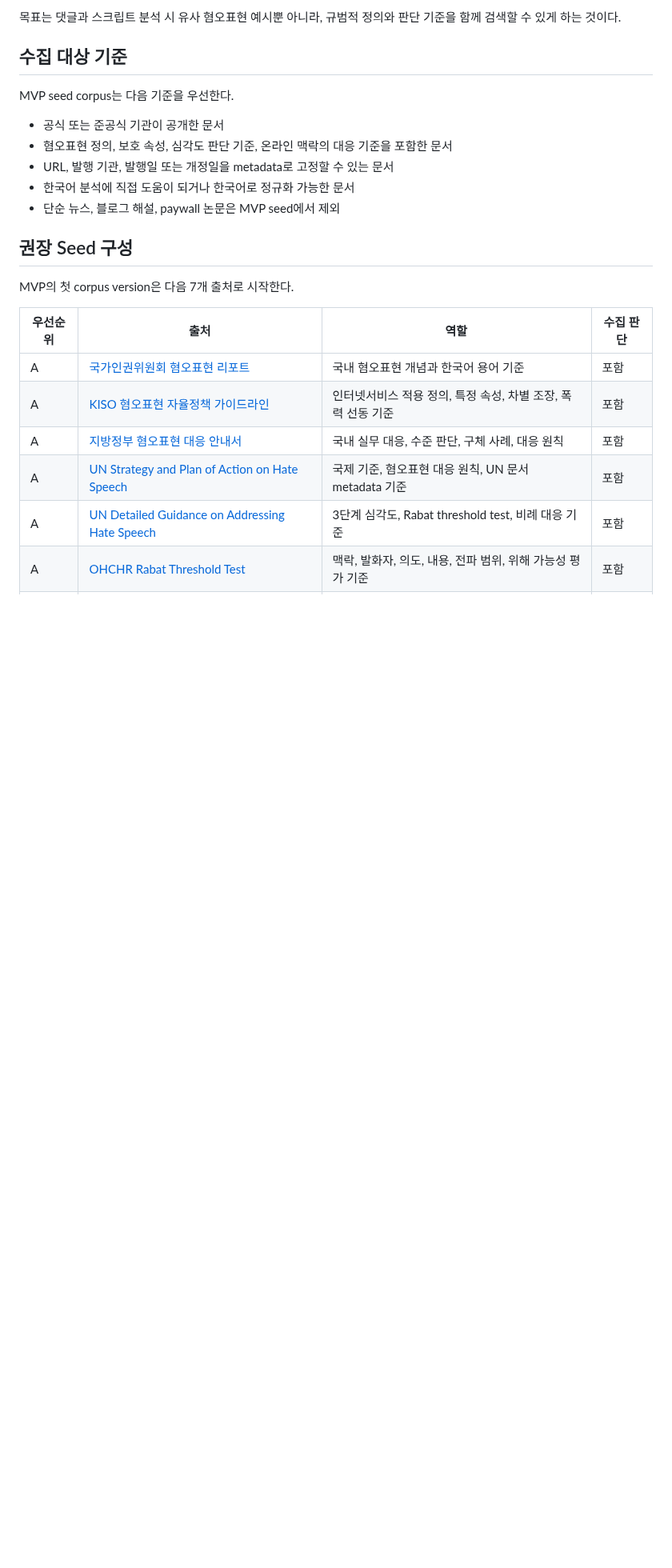
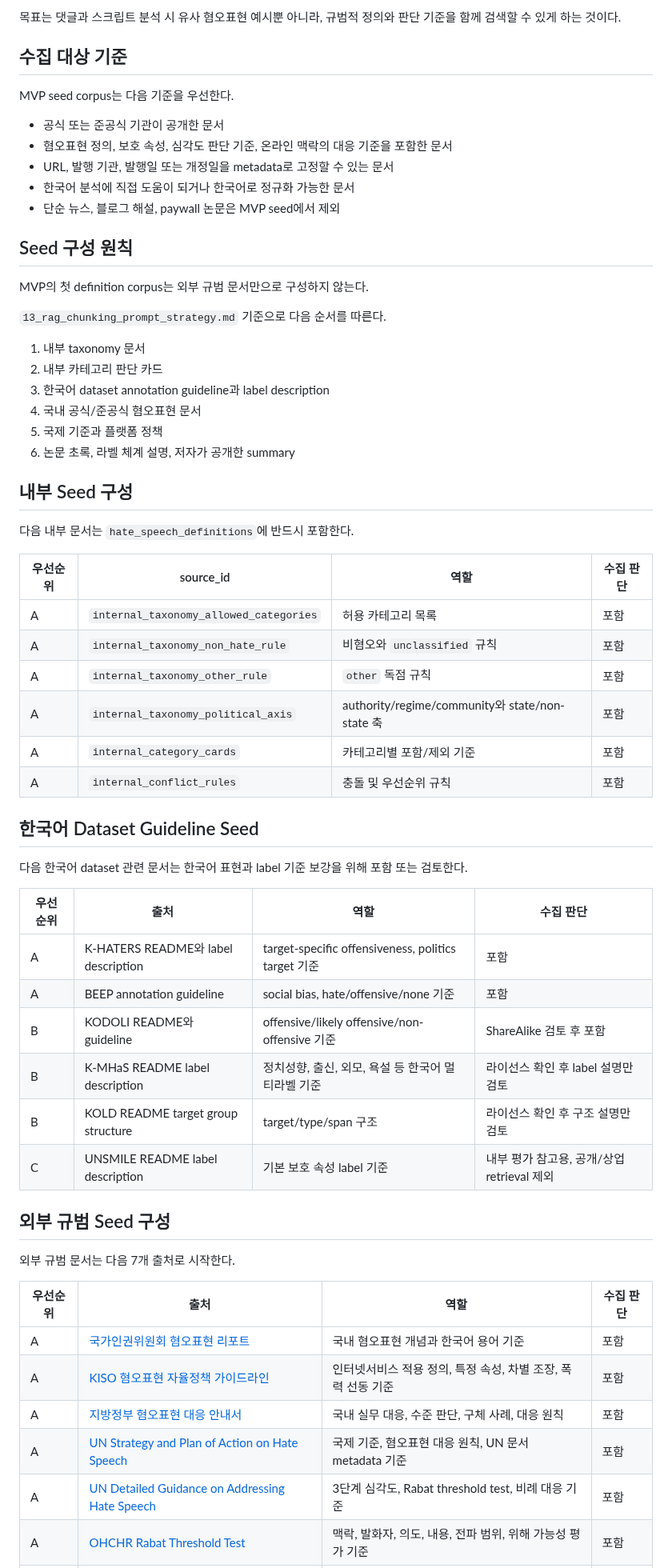
Before and after one commit to JaehnK/Hate-Speech-RAG-Service, a Markdown page: docs/11_definition_corpus_targets.md, the part around one of its changes. Shown at 80% size. Rendered like a GitHub page; blank space fills up the shorter version.

Commit message:
docs: align definition corpus with rag strategy

```diff
--- a/docs/11_definition_corpus_targets.md
+++ b/docs/11_definition_corpus_targets.md
@@ -21,9 +21,48 @@ MVP seed corpus는 다음 기준을 우선한다.
 - 한국어 분석에 직접 도움이 되거나 한국어로 정규화 가능한 문서
 - 단순 뉴스, 블로그 해설, paywall 논문은 MVP seed에서 제외
 
-## 권장 Seed 구성
+## Seed 구성 원칙
 
-MVP의 첫 corpus version은 다음 7개 출처로 시작한다.
+MVP의 첫 definition corpus는 외부 규범 문서만으로 구성하지 않는다.
+
+`13_rag_chunking_prompt_strategy.md` 기준으로 다음 순서를 따른다.
+
+1. 내부 taxonomy 문서
+2. 내부 카테고리 판단 카드
+3. 한국어 dataset annotation guideline과 label description
+4. 국내 공식/준공식 혐오표현 문서
+5. 국제 기준과 플랫폼 정책
+6. 논문 초록, 라벨 체계 설명, 저자가 공개한 summary
+
+## 내부 Seed 구성
+
+다음 내부 문서는 `hate_speech_definitions`에 반드시 포함한다.
+
+| 우선순위 | source_id | 역할 | 수집 판단 |
+| --- | --- | --- | --- |
+| A | `internal_taxonomy_allowed_categories` | 허용 카테고리 목록 | 포함 |
+| A | `internal_taxonomy_non_hate_rule` | 비혐오와 `unclassified` 규칙 | 포함 |
+| A | `internal_taxonomy_other_rule` | `other` 독점 규칙 | 포함 |
+| A | `internal_taxonomy_political_axis` | authority/regime/community와 state/non-state 축 | 포함 |
+| A | `internal_category_cards` | 카테고리별 포함/제외 기준 | 포함 |
+| A | `internal_conflict_rules` | 충돌 및 우선순위 규칙 | 포함 |
+
+## 한국어 Dataset Guideline Seed
+
+다음 한국어 dataset 관련 문서는 한국어 표현과 label 기준 보강을 위해 포함 또는 검토한다.
+
+| 우선순위 | 출처 | 역할 | 수집 판단 |
+| --- | --- | --- | --- |
+| A | K-HATERS README와 label description | target-specific offensiveness, politics target 기준 | 포함 |
+| A | BEEP annotation guideline | social bias, hate/offensive/none 기준 | 포함 |
+| B | KODOLI README와 guideline | offensive/likely offensive/non-offensive 기준 | ShareAlike 검토 후 포함 |
+| B | K-MHaS README label description | 정치성향, 출신, 외모, 욕설 등 한국어 멀티라벨 기준 | 라이선스 확인 후 label 설명만 검토 |
+| B | KOLD README target group structure | target/type/span 구조 | 라이선스 확인 후 구조 설명만 검토 |
+| C | UNSMILE README label description | 기본 보호 속성 label 기준 | 내부 평가 참고용, 공개/상업 retrieval 제외 |
+
+## 외부 규범 Seed 구성
+
+외부 규범 문서는 다음 7개 출처로 시작한다.
 
 | 우선순위 | 출처 | 역할 | 수집 판단 |
 | --- | --- | --- | --- |
```
Also changed, not shown: other parts of docs/11_definition_corpus_targets.md (+6 -4 lines).
